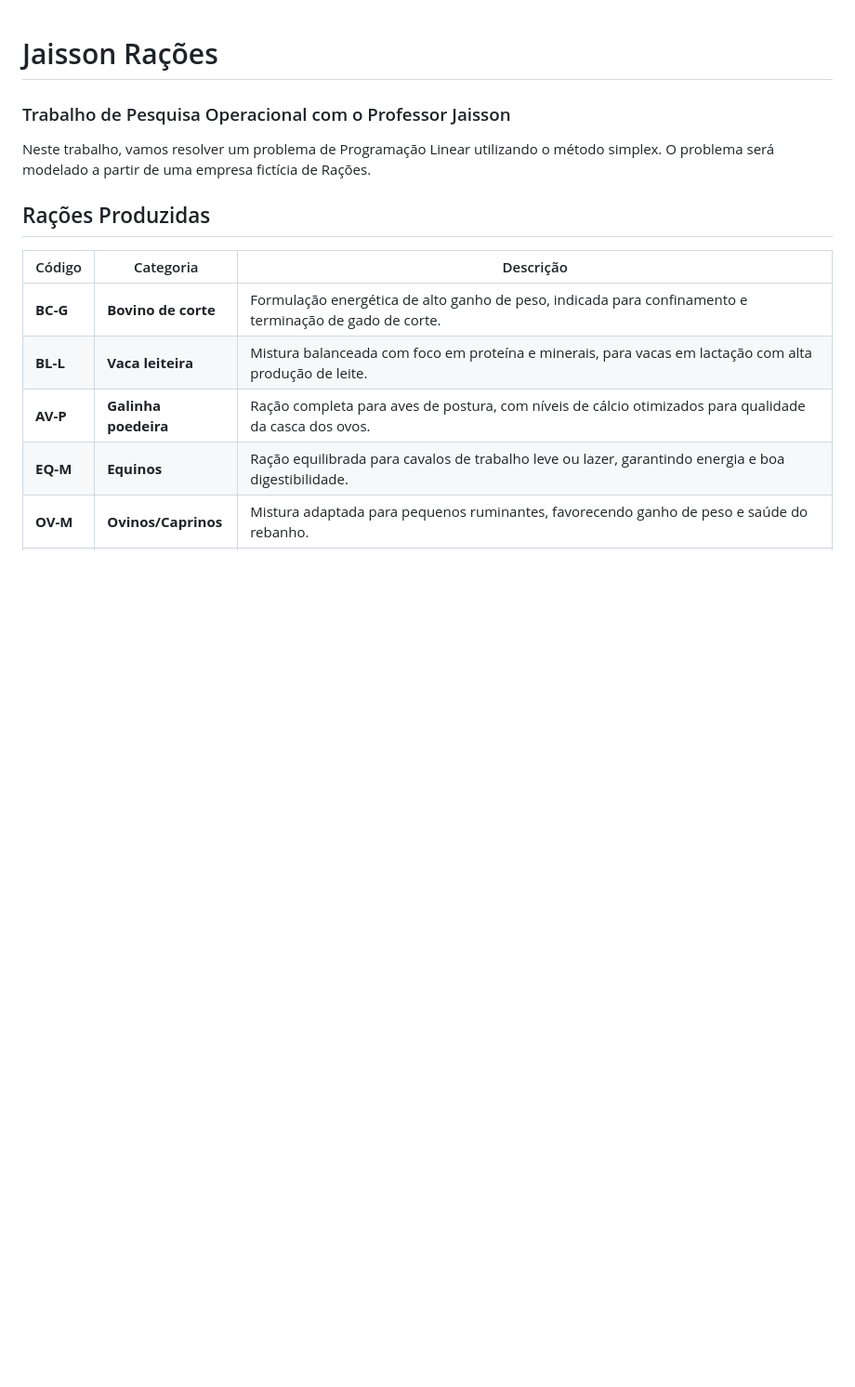
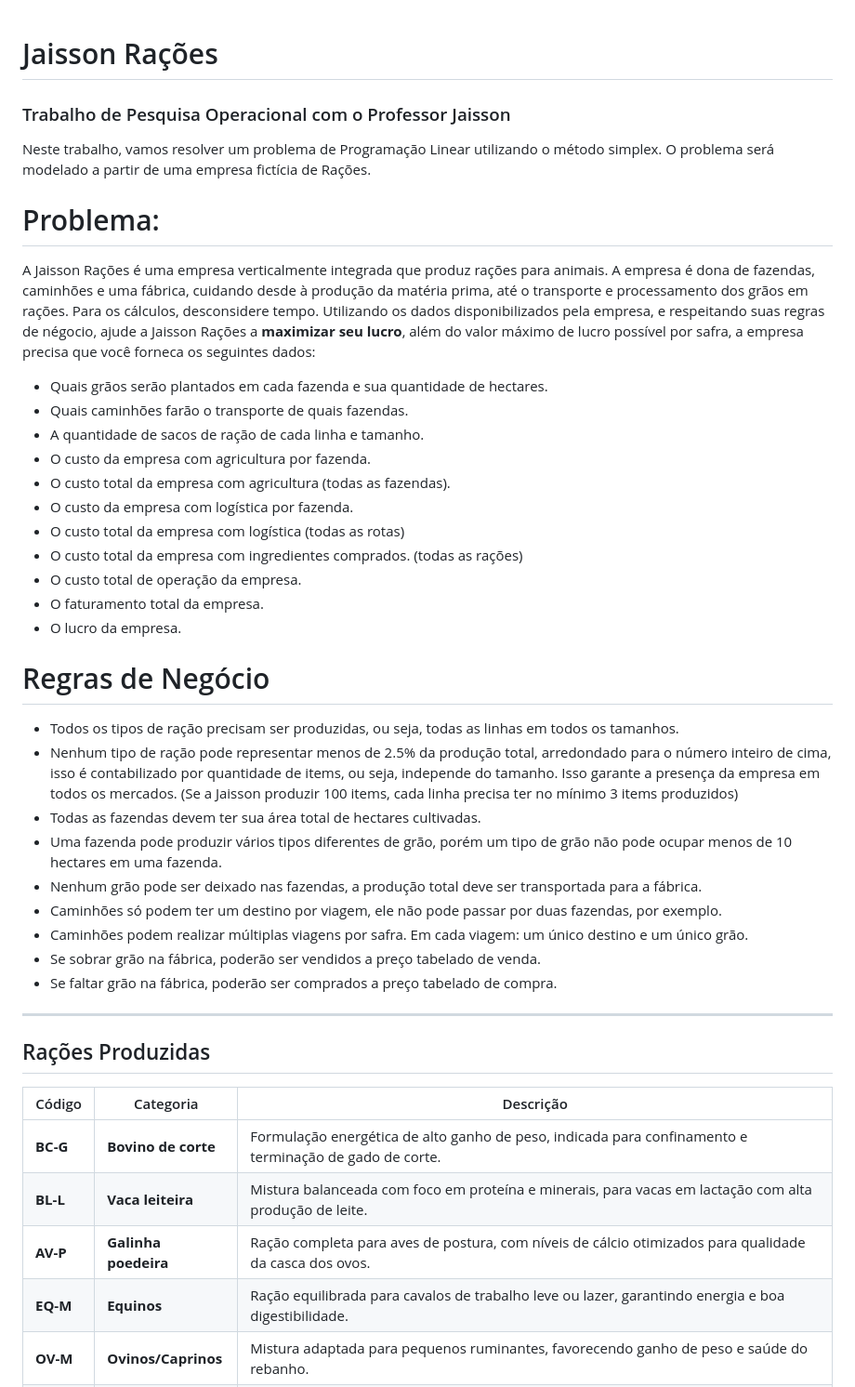
Before and after one commit to JaissonGroup/JaissonRacoes, a Markdown page: README.md, the part around one of its changes. Shown at 93% size. Rendered like a GitHub page; blank space fills up the shorter version.

```diff
--- a/README.md
+++ b/README.md
@@ -2,8 +2,41 @@
 ### Trabalho de Pesquisa Operacional com o Professor Jaisson
 Neste trabalho, vamos resolver um problema de Programação Linear utilizando o método simplex. O problema será modelado a partir de uma empresa fictícia de Rações.
 
+# Problema:
+A Jaisson Rações é uma empresa verticalmente integrada que produz rações para animais. A empresa é dona de fazendas, caminhões e uma fábrica, cuidando desde à produção da matéria prima, até o transporte e processamento dos grãos em rações.
+Para os cálculos, desconsidere tempo.
+Utilizando os dados disponibilizados pela empresa, e respeitando suas regras de négocio, ajude a Jaisson Rações a **maximizar seu lucro**, além do valor máximo de lucro possível por safra, a empresa precisa que você forneca os seguintes dados:
+
+- Quais grãos serão plantados em cada fazenda e sua quantidade de hectares.
+- Quais caminhões farão o transporte de quais fazendas.
+- A quantidade de sacos de ração de cada linha e tamanho.
+- O custo da empresa com agricultura por fazenda.
+- O custo total da empresa com agricultura (todas as fazendas).
+- O custo da empresa com logística por fazenda.
+- O custo total da empresa com logística (todas as rotas)
+- O custo total da empresa com ingredientes comprados. (todas as rações)
+- O custo total de operação da empresa.
+- O faturamento total da empresa.
+- O lucro da empresa.
 
 
+# Regras de Negócio
+
+- Todos os tipos de ração precisam ser produzidas, ou seja, todas as linhas em todos os tamanhos.
+- Nenhum tipo de ração pode representar menos de 2.5% da produção total, arredondado para o número inteiro de cima, isso é contabilizado por quantidade de items, ou seja, independe do tamanho. Isso garante a presença da empresa em todos os mercados. (Se a Jaisson produzir 100 items, cada linha precisa ter no mínimo 3 items produzidos)
+- Todas as fazendas devem ter sua área total de hectares cultivadas.
+- Uma fazenda pode produzir vários tipos diferentes de grão, porém um tipo de grão não pode ocupar menos de 10 hectares em uma fazenda.
+- Nenhum grão pode ser deixado nas fazendas, a produção total deve ser transportada para a fábrica.
+- Caminhões só podem ter um destino por viagem, ele não pode passar por duas fazendas, por exemplo.
+- Caminhões podem realizar múltiplas viagens por safra. Em cada viagem: um único destino e um único grão.
+- Se sobrar grão na fábrica, poderão ser vendidos a preço tabelado de venda.
+- Se faltar grão na fábrica, poderão ser comprados a preço tabelado de compra.
+
+
+
+
+
+------------------------
 
 ## Rações Produzidas
 
```
Also changed, not shown: other parts of README.md (+36 -29 lines).
